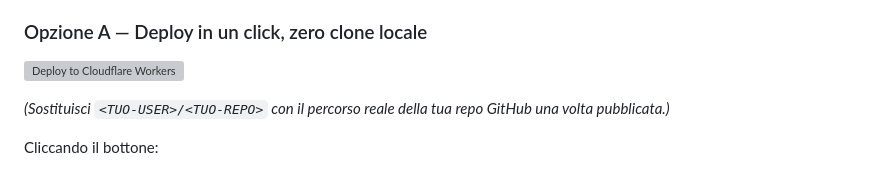
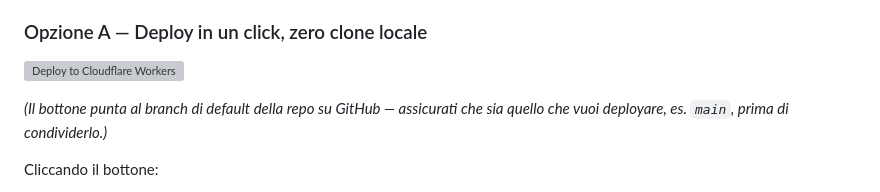
Before and after one commit to gmastellone/Varco, a Markdown page: README.md, the part around one of its changes. Drawn GitHub-style; grey boxes are pictures that could not be loaded.

```diff
--- a/README.md
+++ b/README.md
@@ -12,5 +12,5 @@ Tre percorsi, dal più automatico al più manuale. In tutti e tre restano comunq
 
-*(Sostituisci `<TUO-USER>/<TUO-REPO>` con il percorso reale della tua repo GitHub una volta pubblicata.)*
+*(Il bottone punta al branch di default della repo su GitHub — assicurati che sia quello che vuoi deployare, es. `main`, prima di condividerlo.)*
 
 Cliccando il bottone:
 1. Cloudflare ti chiede di autenticarti (o creare un account) e di **collegare/forkare questa repo** nel tuo account GitHub — è così che Cloudflare Workers Builds si aggancia per i deploy automatici sui push futuri.
```
Also changed, not shown: other parts of README.md (+1 -1 lines).
